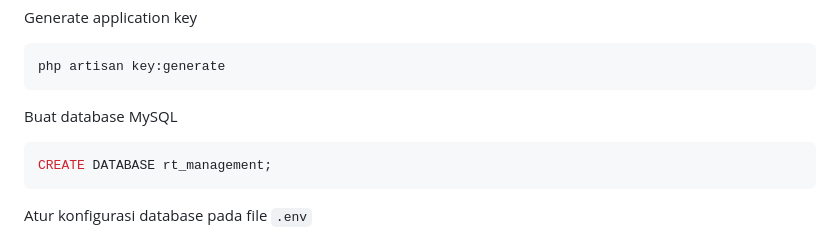
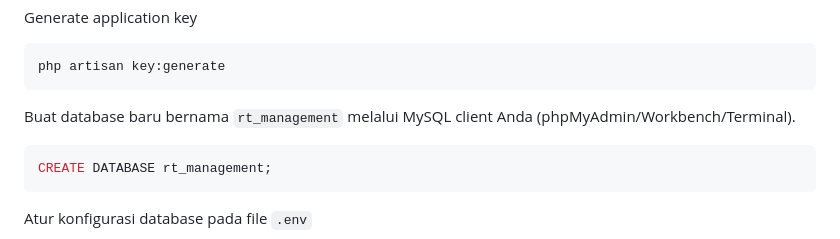
Before and after one commit to MaulanaJA92/rt-management-system, a Markdown page: README.md, the part around the change. Rendered like a GitHub page.

Commit message:
Update database creation instructions in README

````diff
--- a/README.md
+++ b/README.md
@@ -136,7 +136,7 @@ Generate application key
 php artisan key:generate
 ```
 
-Buat database MySQL
+Buat database baru bernama `rt_management` melalui MySQL client Anda (phpMyAdmin/Workbench/Terminal).
 
 ```sql
 CREATE DATABASE rt_management;
````
